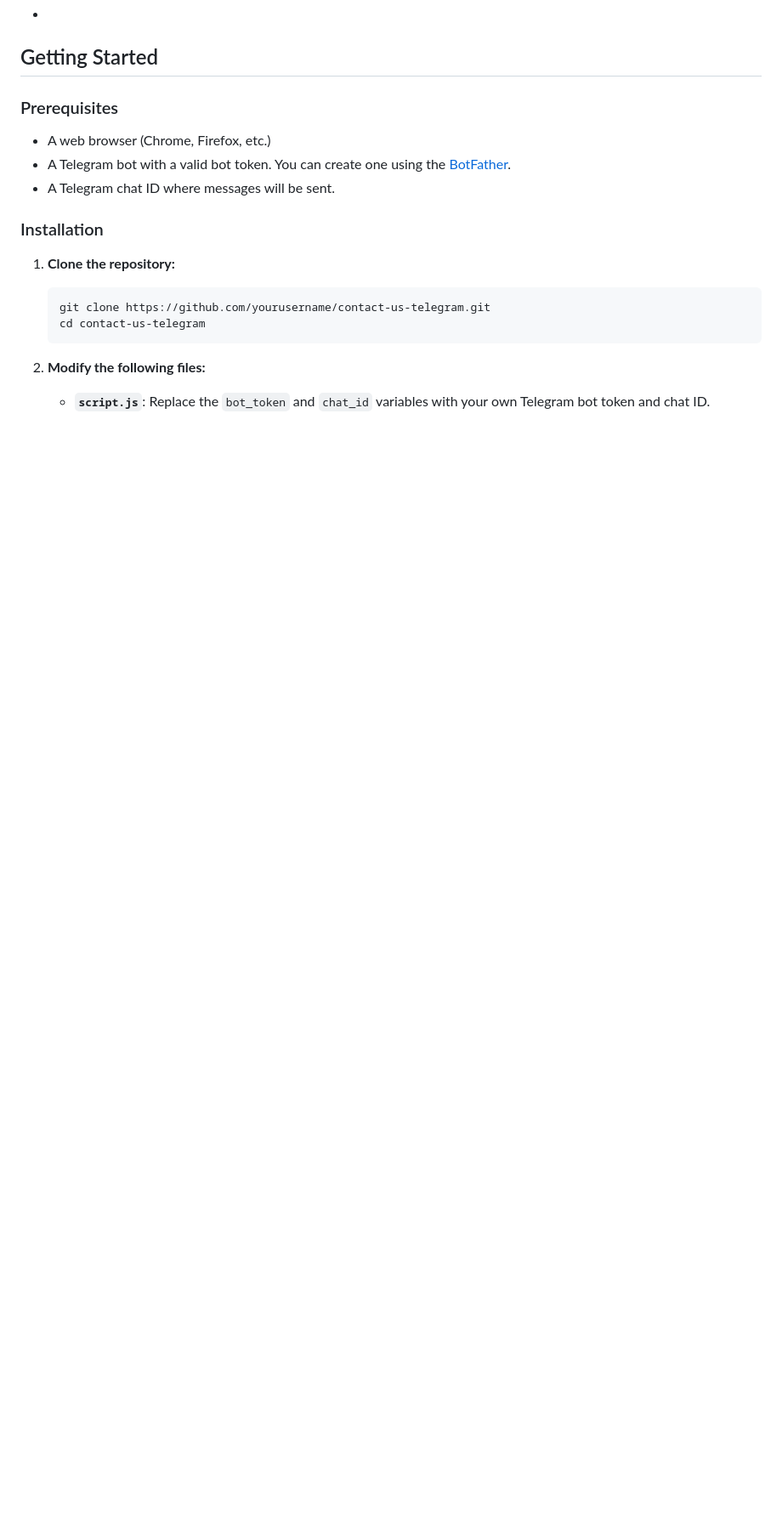
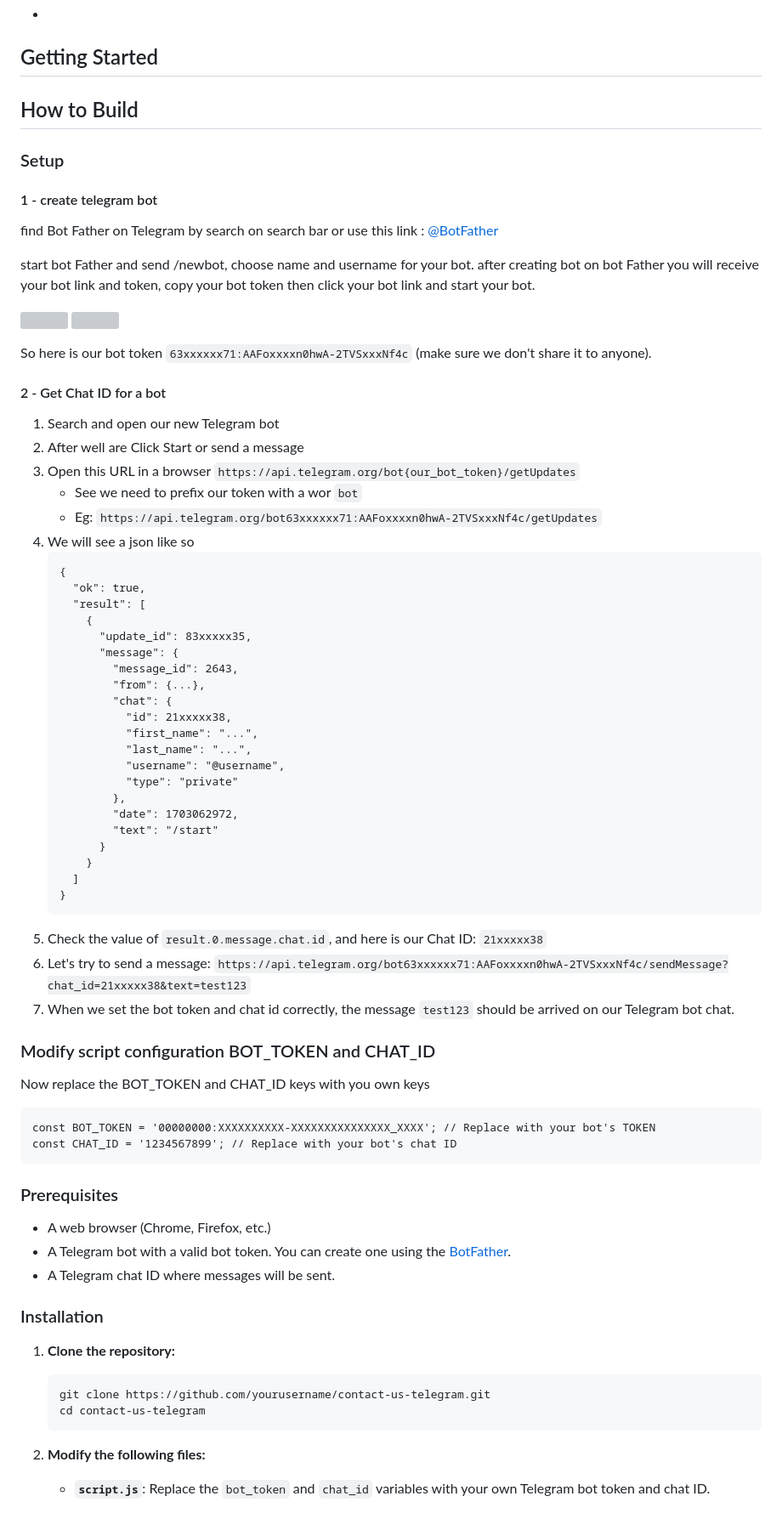
Before and after one commit to kaimuzx78/ContactUs-Using-Telegram-bot, a Markdown page: README.md, the part around the change. Shown at 85% size. GitHub-like rendering; blank space fills up the shorter version; grey boxes are pictures that could not be loaded.

````diff
--- a/README.md
+++ b/README.md
@@ -14,6 +14,59 @@ This project is a simple "Contact Us" form built with HTML, CSS, JavaScript, and
 -
 
 ## Getting Started
+
+## How to Build
+### Setup
+#### 1 - create telegram bot
+find Bot Father on Telegram by search on search bar or use this link : [@BotFather](https://t.me/BotFather)
+
+start bot Father and send /newbot, choose name and username for your bot. after creating bot on bot Father you will receive your bot link and token, copy your bot token then click your bot link and start your bot.
+<p float="left">
+  <img src="/Preview/Frame 1.jpg" width="28%" />
+  <img src="/Preview/Frame 2.jpg" width="28%" />
+</p>
+
+So here is our bot token ``` 63xxxxxx71:AAFoxxxxn0hwA-2TVSxxxNf4c ``` (make sure we don't share it to anyone).
+
+#### 2 - Get Chat ID for a bot
+1. Search and open our new Telegram bot
+1. After well are Click Start or send a message
+1. Open this URL in a browser `https://api.telegram.org/bot{our_bot_token}/getUpdates`
+    - See we need to prefix our token with a wor `bot`
+    - Eg: `https://api.telegram.org/bot63xxxxxx71:AAFoxxxxn0hwA-2TVSxxxNf4c/getUpdates`
+1. We will see a json like so
+    ```
+    {
+      "ok": true,
+      "result": [
+        {
+          "update_id": 83xxxxx35,
+          "message": {
+            "message_id": 2643,
+            "from": {...},
+            "chat": {
+              "id": 21xxxxx38,
+              "first_name": "...",
+              "last_name": "...",
+              "username": "@username",
+              "type": "private"
+            },
+            "date": 1703062972,
+            "text": "/start"
+          }
+        }
+      ]
+    }
+    ```
+1. Check the value of `result.0.message.chat.id`, and here is our Chat ID: `21xxxxx38`
+3. Let's try to send a message: `https://api.telegram.org/bot63xxxxxx71:AAFoxxxxn0hwA-2TVSxxxNf4c/sendMessage?chat_id=21xxxxx38&text=test123`
+4. When we set the bot token and chat id correctly, the message `test123` should be arrived on our Telegram bot chat.
+### Modify script configuration BOT_TOKEN and CHAT_ID
+Now replace the BOT_TOKEN and CHAT_ID keys with you own keys
+```
+const BOT_TOKEN = '00000000:XXXXXXXXXX-XXXXXXXXXXXXXXX_XXXX'; // Replace with your bot's TOKEN
+const CHAT_ID = '1234567899'; // Replace with your bot's chat ID
+```
 
 ### Prerequisites
 
````
